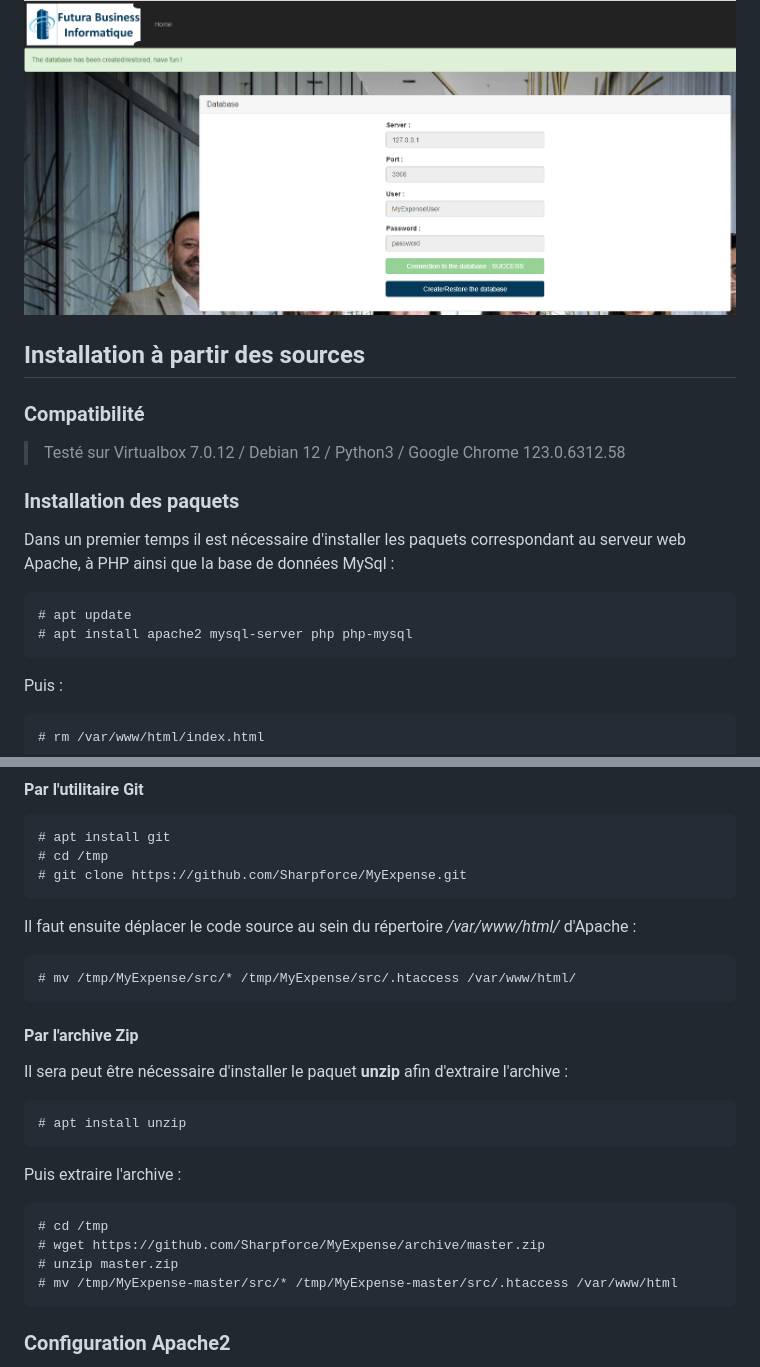
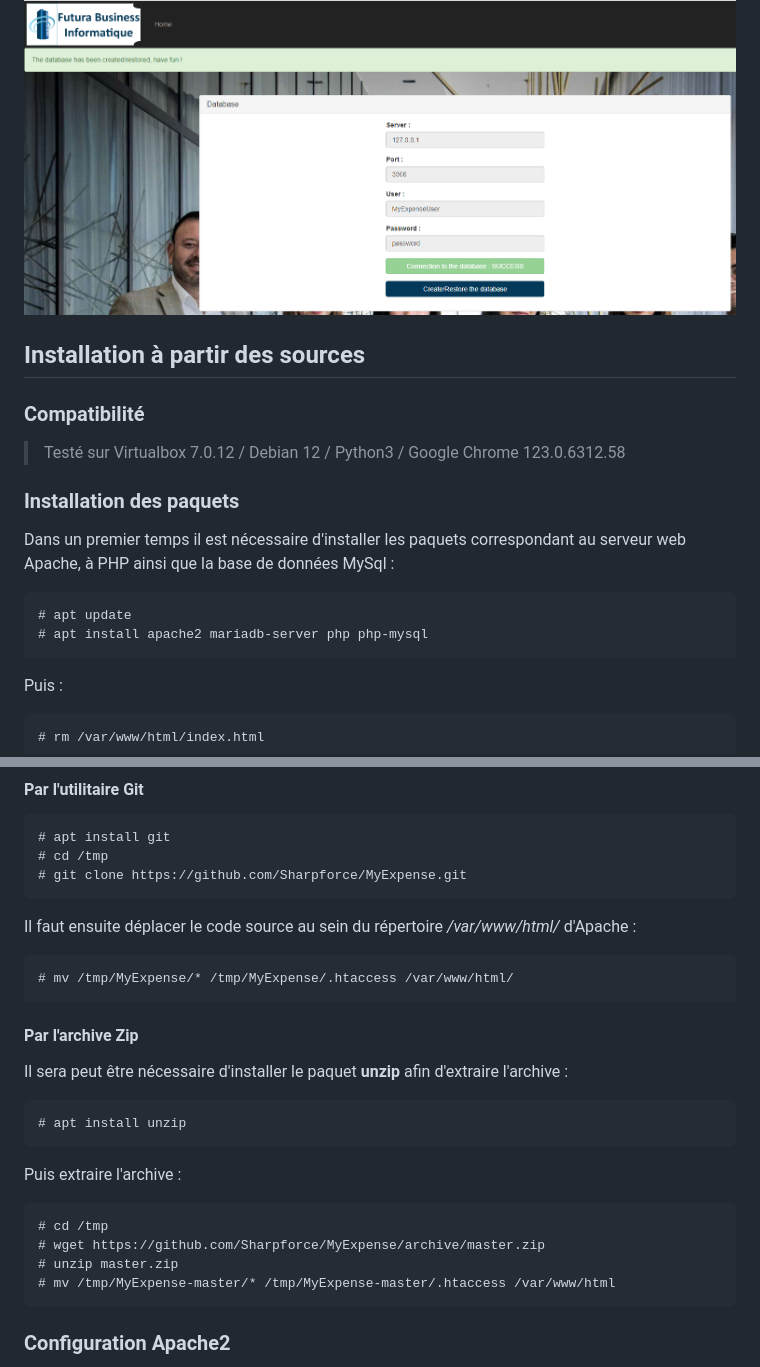
Before and after one commit to Sharpforce/MyExpense, a Markdown page: README.fr.md, 2 parts joined by grey strips. Drawn GitHub-style.

````diff
--- a/README.fr.md
+++ b/README.fr.md
@@ -49,8 +49,6 @@ Il est possible de restaurer la base de données de l'application afin de pouvoi
 
 ![](https://github.com/Sharpforce/MyExpense/blob/master/img/4ae8ad29aadb188f855b952e1e21f588.png?raw=true)
 
-
-
 ## Installation à partir des sources
 
 ### Compatibilité
@@ -61,7 +59,7 @@ Dans un premier temps il est nécessaire d'installer les paquets correspondant a
 
 ```
 # apt update
-# apt install apache2 mysql-server php php-mysql
+# apt install apache2 mariadb-server php php-mysql
 ```
 
 Puis :
@@ -84,7 +82,7 @@ Il est possible d'installer l'utilitaire git afin de récupérer les sources de
 Il faut ensuite déplacer le code source au sein du répertoire */var/www/html/* d'Apache :
 
 ```
-# mv /tmp/MyExpense/src/* /tmp/MyExpense/src/.htaccess /var/www/html/
+# mv /tmp/MyExpense/* /tmp/MyExpense/.htaccess /var/www/html/
 ```
 
 #### Par l'archive Zip
@@ -100,7 +98,7 @@ Puis extraire l'archive :
 # cd /tmp
 # wget https://github.com/Sharpforce/MyExpense/archive/master.zip
 # unzip master.zip
-# mv /tmp/MyExpense-master/src/* /tmp/MyExpense-master/src/.htaccess /var/www/html
+# mv /tmp/MyExpense-master/* /tmp/MyExpense-master/.htaccess /var/www/html
 ```
 
 ### Configuration Apache2
````
Also changed, not shown: README.md (+11 -16 lines).
